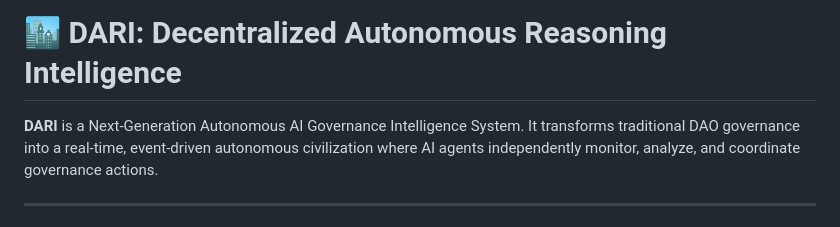
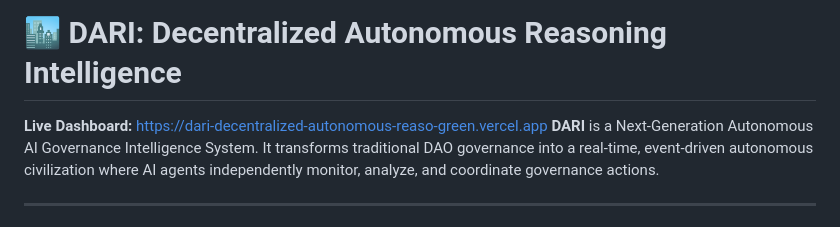
Before and after one commit to Cybercamp1/DARI-Decentralized-Autonomous-Reasoning-Intelligence, a Markdown page: README.md, the part around the change. GitHub-like rendering.

Commit message:
docs: update root README with live link

```diff
--- a/README.md
+++ b/README.md
@@ -1,5 +1,6 @@
 # 🏙️ DARI: Decentralized Autonomous Reasoning Intelligence
 
+**Live Dashboard:** [https://dari-decentralized-autonomous-reaso-green.vercel.app](https://dari-decentralized-autonomous-reaso-green.vercel.app)
 **DARI** is a Next-Generation Autonomous AI Governance Intelligence System. It transforms traditional DAO governance into a real-time, event-driven autonomous civilization where AI agents independently monitor, analyze, and coordinate governance actions.
 
 ---
```
